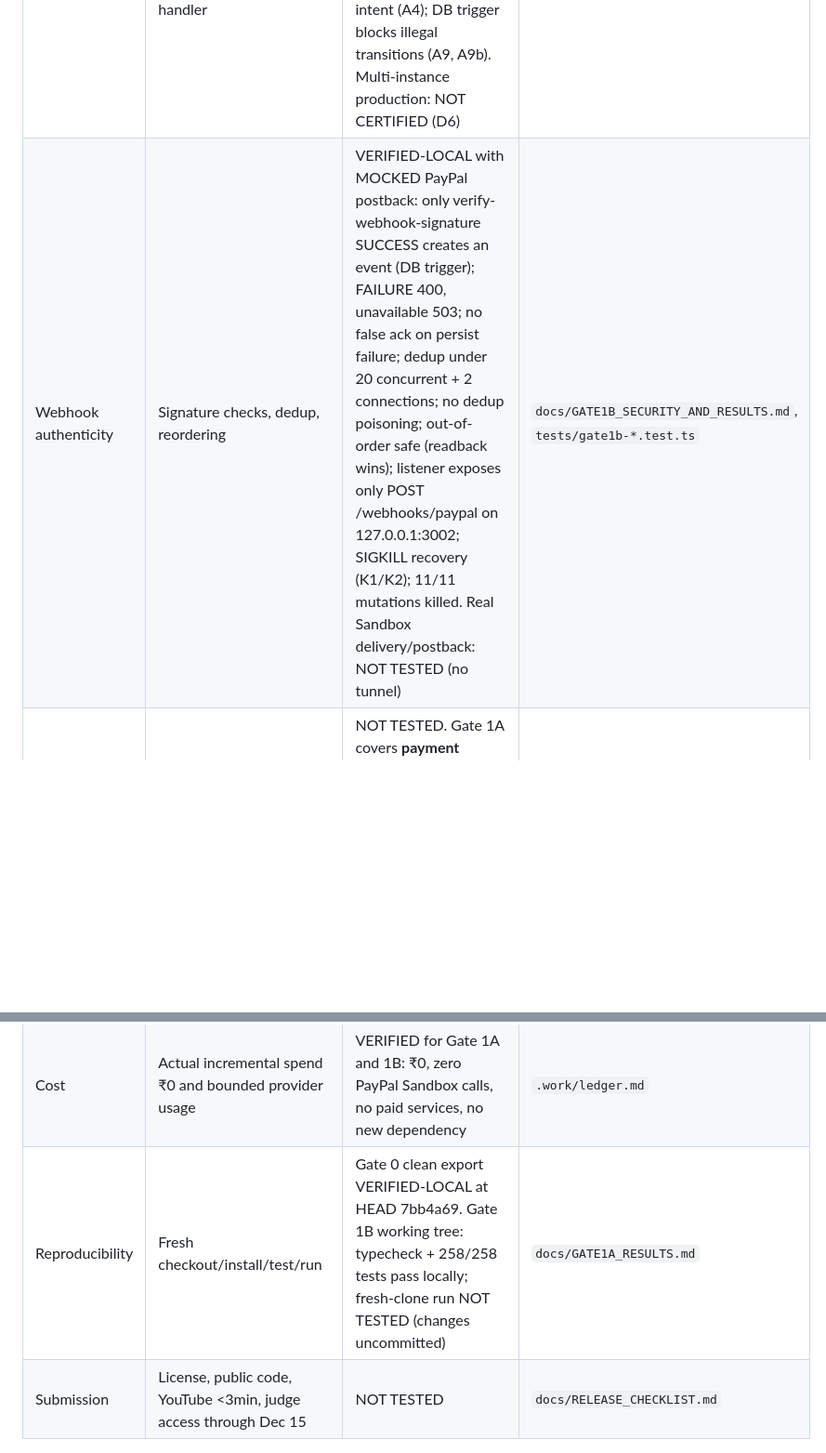
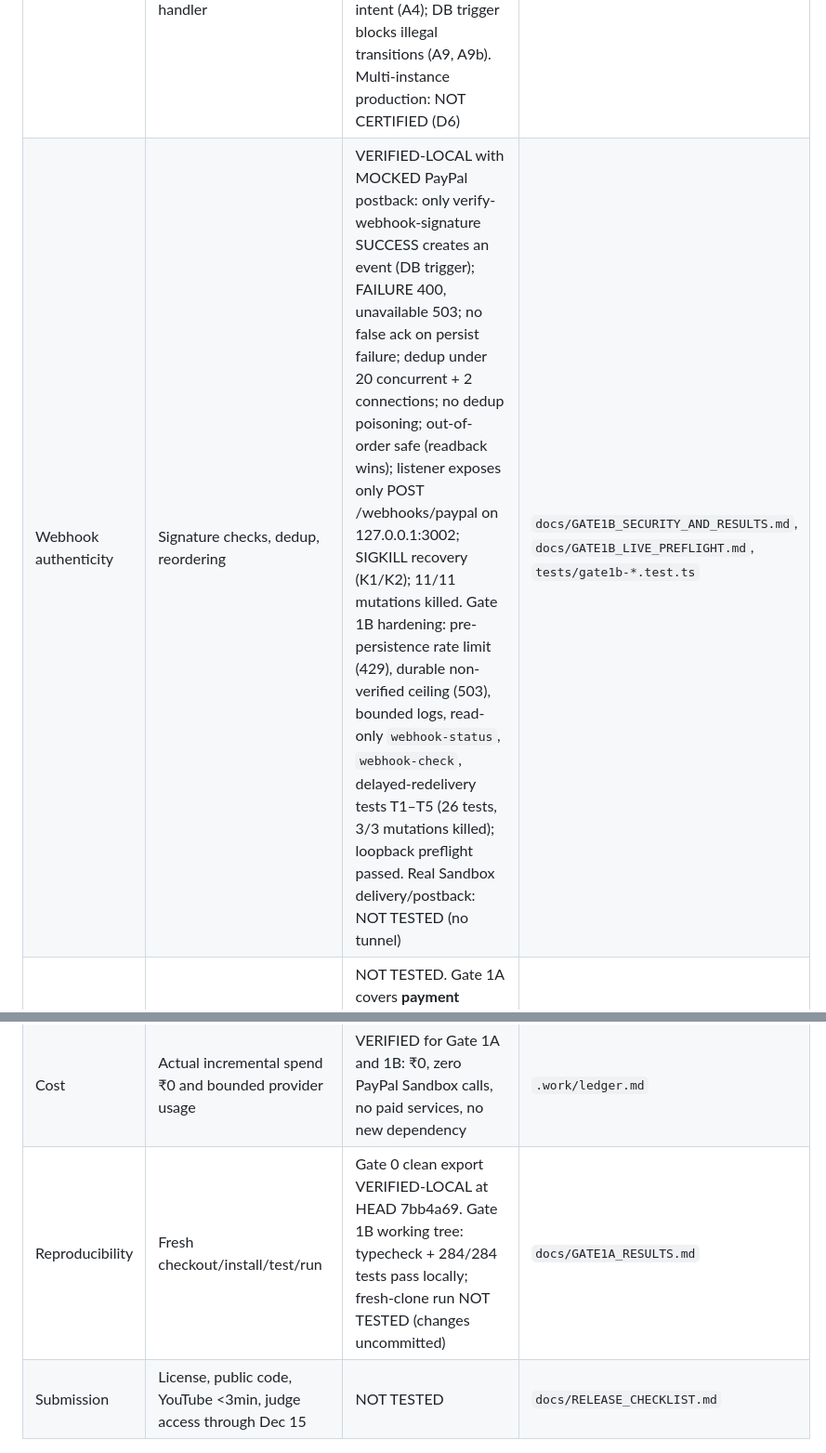
Before and after one commit to ANIRUDDH-001/OrderTruth, a Markdown page: docs/QUALITY_GATE_MATRIX.md, 2 parts joined by grey strips. Shown at 93% size. Rendered like a GitHub page; blank space fills up the shorter version.

Commit message:
docs: record Gate 1B live preflight runbook and updated gate matrix

```diff
--- a/docs/QUALITY_GATE_MATRIX.md
+++ b/docs/QUALITY_GATE_MATRIX.md
@@ -11,7 +11,7 @@ A row is never "done" on MOCKED evidence alone where the criterion is about real
 | Payment failure | Unknown/pending/denied correctly represented | VERIFIED-LOCAL: timeout → `uncertain` (never `approved`), settle window, 503 `outcome_unknown` after local failure, pending → captured by reconciler (A1, A1b, A5, A6) | `tests/gate1a-recovery.test.ts`, `tests/checkout-service.test.ts` |
 | Persistence | Restart retains business state | VERIFIED-LOCAL: forced process kill after PayPal 201 and before POST; restart reconciles by readback (P2, P3). Gate 0 live restart also VERIFIED-LIVE | `tests/gate1a-processes.test.ts` |
 | Concurrency | Single logical merchant order despite concurrent handler | VERIFIED-LOCAL for 2 OS processes sharing one SQLite file on one host: one claim, exactly 1 capture POST (P1, A10); same checkout key → one intent (A4); DB trigger blocks illegal transitions (A9, A9b). Multi-instance production: NOT CERTIFIED (D6) | `tests/gate1a-*.test.ts` |
-| Webhook authenticity | Signature checks, dedup, reordering | VERIFIED-LOCAL with MOCKED PayPal postback: only verify-webhook-signature SUCCESS creates an event (DB trigger); FAILURE 400, unavailable 503; no false ack on persist failure; dedup under 20 concurrent + 2 connections; no dedup poisoning; out-of-order safe (readback wins); listener exposes only POST /webhooks/paypal on 127.0.0.1:3002; SIGKILL recovery (K1/K2); 11/11 mutations killed. Real Sandbox delivery/postback: NOT TESTED (no tunnel) | `docs/GATE1B_SECURITY_AND_RESULTS.md`, `tests/gate1b-*.test.ts` |
+| Webhook authenticity | Signature checks, dedup, reordering | VERIFIED-LOCAL with MOCKED PayPal postback: only verify-webhook-signature SUCCESS creates an event (DB trigger); FAILURE 400, unavailable 503; no false ack on persist failure; dedup under 20 concurrent + 2 connections; no dedup poisoning; out-of-order safe (readback wins); listener exposes only POST /webhooks/paypal on 127.0.0.1:3002; SIGKILL recovery (K1/K2); 11/11 mutations killed. Gate 1B hardening: pre-persistence rate limit (429), durable non-verified ceiling (503), bounded logs, read-only `webhook-status`, `webhook-check`, delayed-redelivery tests T1–T5 (26 tests, 3/3 mutations killed); loopback preflight passed. Real Sandbox delivery/postback: NOT TESTED (no tunnel) | `docs/GATE1B_SECURITY_AND_RESULTS.md`, `docs/GATE1B_LIVE_PREFLIGHT.md`, `tests/gate1b-*.test.ts` |
 | Recovery (merchant repair) | Explicit approval, exactly-once local repair, postcondition | NOT TESTED. Gate 1A covers **payment** reconciliation by PayPal readback only, which is distinct from merchant-side repair verification (D5, later stage) | — |
 | AI | Model quota proven, hypotheses grounded, beats baseline on measured task | Gate 0 feasibility only (10/10 schema-valid); "beats baseline" NOT TESTED | `docs/GATE0_FEASIBILITY_REPORT.md` |
 | Security | Secrets, auth, org isolation, injection tests | PARTIAL: secret redaction tests + secret scan of changed files (0 real values); Gate 1B webhook threat model + route isolation tests (VERIFIED-LOCAL). Origin/CSRF (G1-S02), auth, org isolation: NOT TESTED | `tests/redact-money-verify.test.ts`, `docs/GATE1A_RESULTS.md` |
@@ -20,5 +20,5 @@ A row is never "done" on MOCKED evidence alone where the criterion is about real
 | Accessibility | WCAG AA-target audit, keyboard, contrast, no critical axe findings | NOT TESTED | — |
 | Performance | Web vitals and request latency measured under representative load | NOT TESTED | — |
 | Cost | Actual incremental spend ₹0 and bounded provider usage | VERIFIED for Gate 1A and 1B: ₹0, zero PayPal Sandbox calls, no paid services, no new dependency | `.work/ledger.md` |
-| Reproducibility | Fresh checkout/install/test/run | Gate 0 clean export VERIFIED-LOCAL at HEAD 7bb4a69. Gate 1B working tree: typecheck + 258/258 tests pass locally; fresh-clone run NOT TESTED (changes uncommitted) | `docs/GATE1A_RESULTS.md` |
+| Reproducibility | Fresh checkout/install/test/run | Gate 0 clean export VERIFIED-LOCAL at HEAD 7bb4a69. Gate 1B working tree: typecheck + 284/284 tests pass locally; fresh-clone run NOT TESTED (changes uncommitted) | `docs/GATE1A_RESULTS.md` |
 | Submission | License, public code, YouTube <3min, judge access through Dec 15 | NOT TESTED | `docs/RELEASE_CHECKLIST.md` |
```
Also changed, not shown: docs/GATE1B_LIVE_PREFLIGHT.md (added, +163 -0 lines), docs/GATE1B_SECURITY_AND_RESULTS.md (+2 -2 lines).
